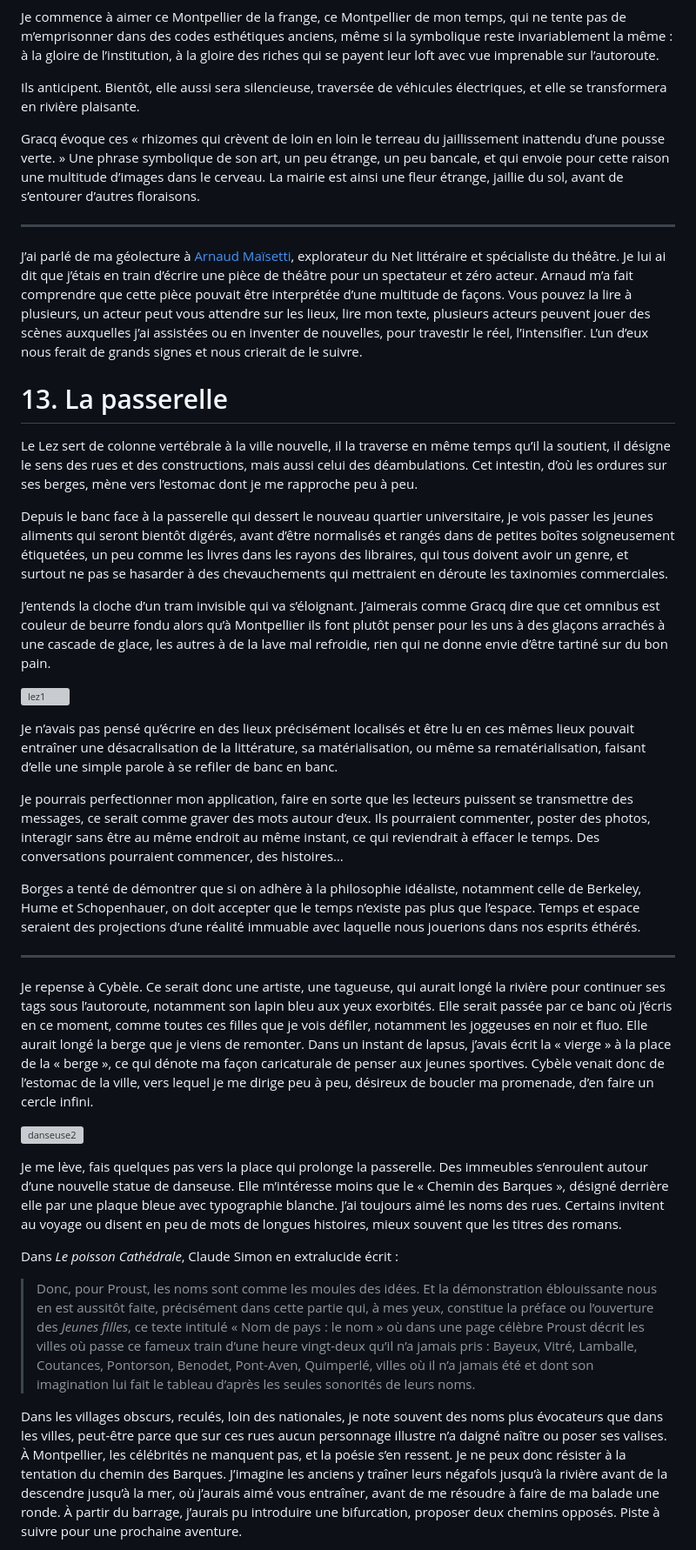
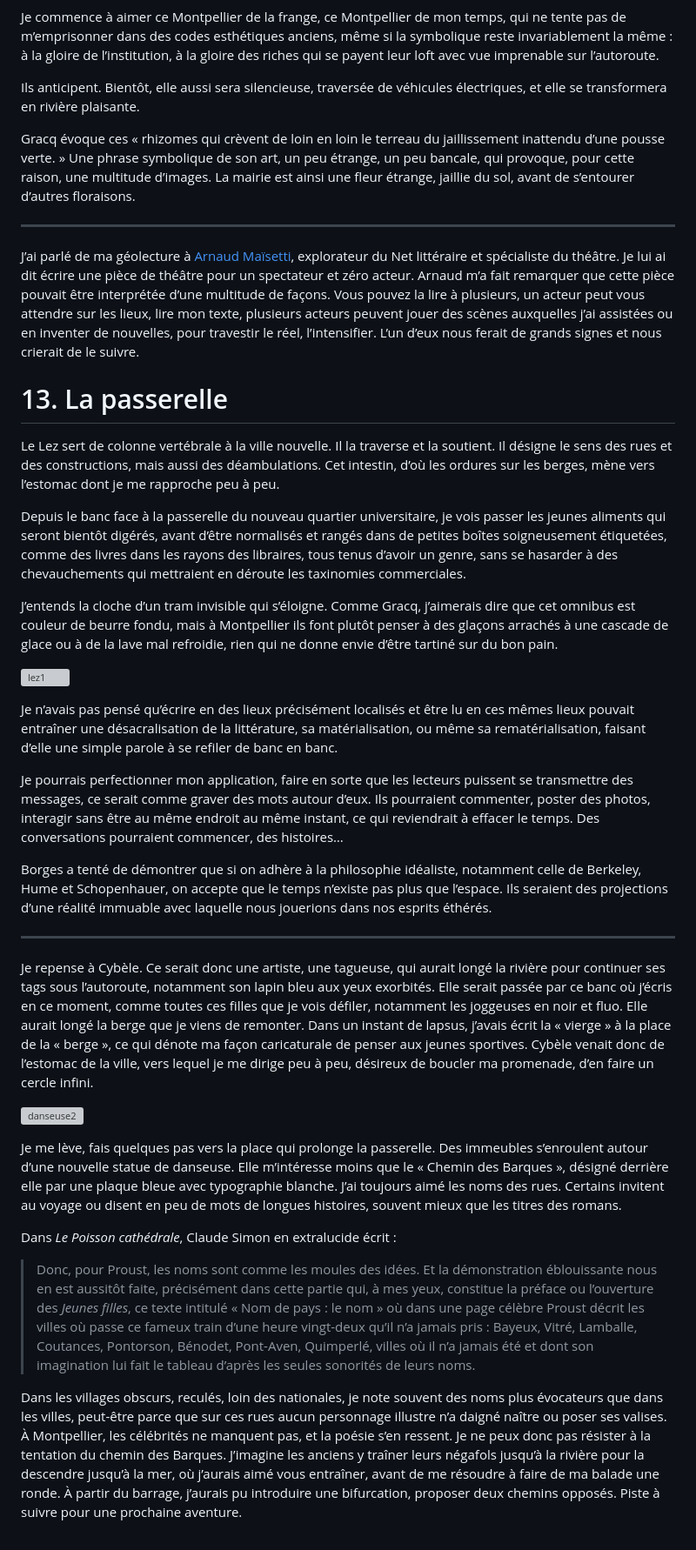
Before and after one commit to tcrouzet/geolecture, a Markdown page: balades/montpellier/texte.md, the part around one of its changes. Shown at 87% size. Rendered like a GitHub page; grey boxes are pictures that could not be loaded.

```diff
--- a/balades/montpellier/texte.md
+++ b/balades/montpellier/texte.md
@@ -276,19 +276,19 @@ Je commence à aimer ce Montpellier de la frange, ce Montpellier de mon temps, q
 
 Ils anticipent. Bientôt, elle aussi sera silencieuse, traversée de véhicules électriques, et elle se transformera en rivière plaisante.
 
-Gracq évoque ces « rhizomes qui crèvent de loin en loin le terreau du jaillissement inattendu d’une pousse verte. » Une phrase symbolique de son art, un peu étrange, un peu bancale, et qui envoie pour cette raison une multitude d’images dans le cerveau. La mairie est ainsi une fleur étrange, jaillie du sol, avant de s’entourer d’autres floraisons.
+Gracq évoque ces « rhizomes qui crèvent de loin en loin le terreau du jaillissement inattendu d’une pousse verte. » Une phrase symbolique de son art, un peu étrange, un peu bancale, qui provoque, pour cette raison, une multitude d’images. La mairie est ainsi une fleur étrange, jaillie du sol, avant de s’entourer d’autres floraisons.
 
 ---
 
-J’ai parlé de ma géolecture à [Arnaud Maïsetti](http://www.arnaudmaisetti.net/spip/), explorateur du Net littéraire et spécialiste du théâtre. Je lui ai dit que j’étais en train d’écrire une pièce de théâtre pour un spectateur et zéro acteur. Arnaud m’a fait comprendre que cette pièce pouvait être interprétée d’une multitude de façons. Vous pouvez la lire à plusieurs, un acteur peut vous attendre sur les lieux, lire mon texte, plusieurs acteurs peuvent jouer des scènes auxquelles j’ai assistées ou en inventer de nouvelles, pour travestir le réel, l’intensifier. L’un d’eux nous ferait de grands signes et nous crierait de le suivre.
+J’ai parlé de ma géolecture à [Arnaud Maïsetti](http://www.arnaudmaisetti.net/spip/), explorateur du Net littéraire et spécialiste du théâtre. Je lui ai dit écrire une pièce de théâtre pour un spectateur et zéro acteur. Arnaud m’a fait remarquer que cette pièce pouvait être interprétée d’une multitude de façons. Vous pouvez la lire à plusieurs, un acteur peut vous attendre sur les lieux, lire mon texte, plusieurs acteurs peuvent jouer des scènes auxquelles j’ai assistées ou en inventer de nouvelles, pour travestir le réel, l’intensifier. L’un d’eux nous ferait de grands signes et nous crierait de le suivre.
 
 # 13. La passerelle
 
-Le Lez sert de colonne vertébrale à la ville nouvelle, il la traverse en même temps qu’il la soutient, il désigne le sens des rues et des constructions, mais aussi celui des déambulations. Cet intestin, d’où les ordures sur ses berges, mène vers l’estomac dont je me rapproche peu à peu.
+Le Lez sert de colonne vertébrale à la ville nouvelle. Il la traverse et la soutient. Il désigne le sens des rues et des constructions, mais aussi des déambulations. Cet intestin, d’où les ordures sur les berges, mène vers l’estomac dont je me rapproche peu à peu.
 
-Depuis le banc face à la passerelle qui dessert le nouveau quartier universitaire, je vois passer les jeunes aliments qui seront bientôt digérés, avant d’être normalisés et rangés dans de petites boîtes soigneusement étiquetées, un peu comme les livres dans les rayons des libraires, qui tous doivent avoir un genre, et surtout ne pas se hasarder à des chevauchements qui mettraient en déroute les taxinomies commerciales.
+Depuis le banc face à la passerelle du nouveau quartier universitaire, je vois passer les jeunes aliments qui seront bientôt digérés, avant d’être normalisés et rangés dans de petites boîtes soigneusement étiquetées, comme des livres dans les rayons des libraires, tous tenus d’avoir un genre, sans se hasarder à des chevauchements qui mettraient en déroute les taxinomies commerciales.
 
-J’entends la cloche d’un tram invisible qui va s’éloignant. J’aimerais comme Gracq dire que cet omnibus est couleur de beurre fondu alors qu’à Montpellier ils font plutôt penser pour les uns à des glaçons arrachés à une cascade de glace, les autres à de la lave mal refroidie, rien qui ne donne envie d’être tartiné sur du bon pain.
+J’entends la cloche d’un tram invisible qui s’éloigne. Comme Gracq, j’aimerais dire que cet omnibus est couleur de beurre fondu, mais à Montpellier ils font plutôt penser à des glaçons arrachés à une cascade de glace ou à de la lave mal refroidie, rien qui ne donne envie d’être tartiné sur du bon pain.
 
 ![lez1](lez1.jpg "Le Lez")
 
@@ -296,7 +296,7 @@ Je n’avais pas pensé qu’écrire en des lieux précisément localisés et ê
 
 Je pourrais perfectionner mon application, faire en sorte que les lecteurs puissent se transmettre des messages, ce serait comme graver des mots autour d’eux. Ils pourraient commenter, poster des photos, interagir sans être au même endroit au même instant, ce qui reviendrait à effacer le temps. Des conversations pourraient commencer, des histoires…
 
-Borges a tenté de démontrer que si on adhère à la philosophie idéaliste, notamment celle de Berkeley, Hume et Schopenhauer, on doit accepter que le temps n’existe pas plus que l’espace. Temps et espace seraient des projections d’une réalité immuable avec laquelle nous jouerions dans nos esprits éthérés.
+Borges a tenté de démontrer que si on adhère à la philosophie idéaliste, notamment celle de Berkeley, Hume et Schopenhauer, on accepte que le temps n’existe pas plus que l’espace. Ils seraient des projections d’une réalité immuable avec laquelle nous jouerions dans nos esprits éthérés.
 
 ---
 
@@ -304,11 +304,11 @@ Je repense à Cybèle. Ce serait donc une artiste, une tagueuse, qui aurait long
 
 ![danseuse2](danseuse2.jpg "Une autre danseuse")
 
-Je me lève, fais quelques pas vers la place qui prolonge la passerelle. Des immeubles s’enroulent autour d’une nouvelle statue de danseuse. Elle m’intéresse moins que le « Chemin des Barques », désigné derrière elle par une plaque bleue avec typographie blanche. J’ai toujours aimé les noms des rues. Certains invitent au voyage ou disent en peu de mots de longues histoires, mieux souvent que les titres des romans.
+Je me lève, fais quelques pas vers la place qui prolonge la passerelle. Des immeubles s’enroulent autour d’une nouvelle statue de danseuse. Elle m’intéresse moins que le « Chemin des Barques », désigné derrière elle par une plaque bleue avec typographie blanche. J’ai toujours aimé les noms des rues. Certains invitent au voyage ou disent en peu de mots de longues histoires, souvent mieux que les titres des romans.
 
-Dans *Le poisson Cathédrale*, Claude Simon en extralucide écrit :
+Dans *Le Poisson cathédrale*, Claude Simon en extralucide écrit :
 
-> Donc, pour Proust, les noms sont comme les moules des idées. Et la démonstration éblouissante nous en est aussitôt faite, précisément dans cette partie qui, à mes yeux, constitue la préface ou l’ouverture des *Jeunes filles*, ce texte intitulé « Nom de pays : le nom » où dans une page célèbre Proust décrit les villes où passe ce fameux train d’une heure vingt-deux qu’il n’a jamais pris : Bayeux, Vitré, Lamballe, Coutances, Pontorson, Benodet, Pont-Aven, Quimperlé, villes où il n’a jamais été et dont son imagination lui fait le tableau d’après les seules sonorités de leurs noms.
+>Donc, pour Proust, les noms sont comme les moules des idées. Et la démonstration éblouissante nous en est aussitôt faite, précisément dans cette partie qui, à mes yeux, constitue la préface ou l’ouverture des *Jeunes filles*, ce texte intitulé « Nom de pays : le nom » où dans une page célèbre Proust décrit les villes où passe ce fameux train d’une heure vingt-deux qu’il n’a jamais pris : Bayeux, Vitré, Lamballe, Coutances, Pontorson, Bénodet, Pont-Aven, Quimperlé, villes où il n’a jamais été et dont son imagination lui fait le tableau d’après les seules sonorités de leurs noms.
 
-Dans les villages obscurs, reculés, loin des nationales, je note souvent des noms plus évocateurs que dans les villes, peut-être parce que sur ces rues aucun personnage illustre n’a daigné naître ou poser ses valises. À Montpellier, les célébrités ne manquent pas, et la poésie s’en ressent. Je ne peux donc résister à la tentation du chemin des Barques. J’imagine les anciens y traîner leurs négafols jusqu’à la rivière avant de la descendre jusqu’à la mer, où j’aurais aimé vous entraîner, avant de me résoudre à faire de ma balade une ronde. À partir du barrage, j’aurais pu introduire une bifurcation, proposer deux chemins opposés. Piste à suivre pour une prochaine aventure.
+Dans les villages obscurs, reculés, loin des nationales, je note souvent des noms plus évocateurs que dans les villes, peut-être parce que sur ces rues aucun personnage illustre n’a daigné naître ou poser ses valises. À Montpellier, les célébrités ne manquent pas, et la poésie s’en ressent. Je ne peux donc pas résister à la tentation du chemin des Barques. J’imagine les anciens y traîner leurs négafols jusqu’à la rivière pour la descendre jusqu’à la mer, où j’aurais aimé vous entraîner, avant de me résoudre à faire de ma balade une ronde. À partir du barrage, j’aurais pu introduire une bifurcation, proposer deux chemins opposés. Piste à suivre pour une prochaine aventure.
 
```
Also changed, not shown: other parts of balades/montpellier/texte.md (+84 -86 lines), balades/nimes/texte.md (+36 -36 lines).
